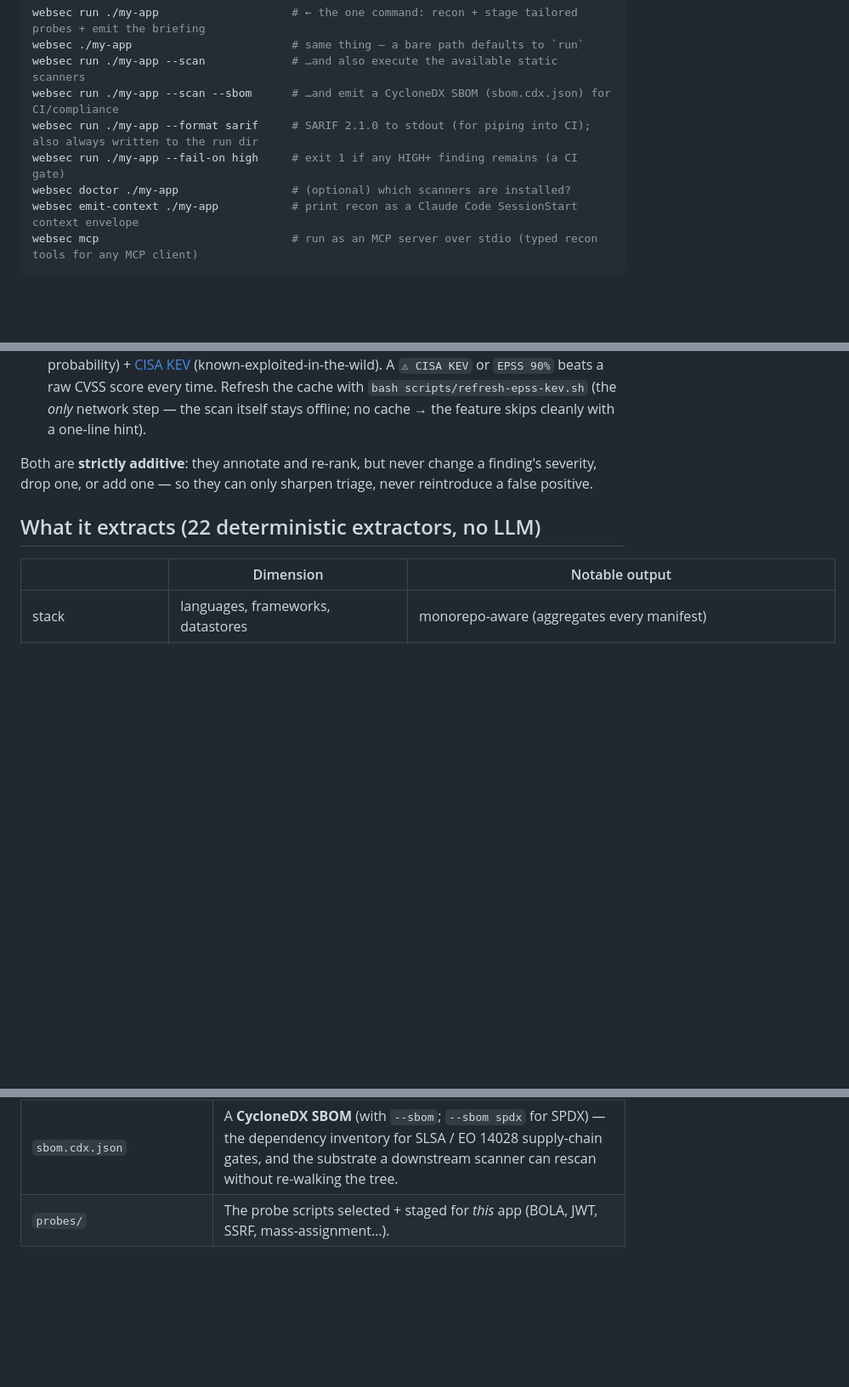
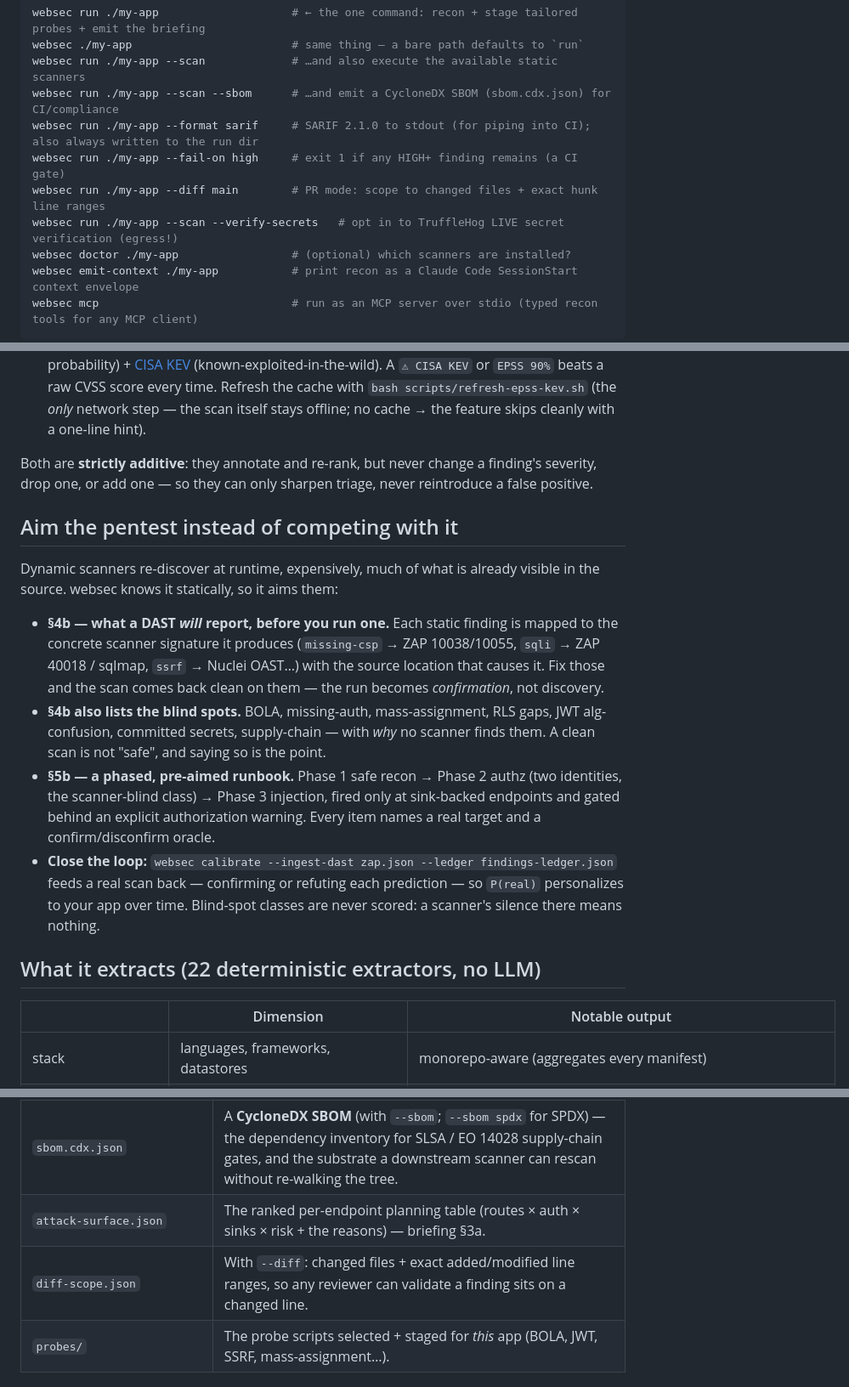
Before and after one commit to raccioly/websec-validator, a Markdown page: README.md, 3 parts joined by grey strips. Shown at 85% size. Drawn GitHub-style; blank space fills up the shorter version.

Commit message:
docs(readme): document the pentest-aiming trio, --diff, --verify-secrets, new artifacts
Co-Authored-By: Claude Fable 5 <noreply@anthropic.com>

```diff
--- a/README.md
+++ b/README.md
@@ -101,6 +101,8 @@ websec run ./my-app --scan             # …and also execute the available stati
 websec run ./my-app --scan --sbom      # …and emit a CycloneDX SBOM (sbom.cdx.json) for CI/compliance
 websec run ./my-app --format sarif     # SARIF 2.1.0 to stdout (for piping into CI); also always written to the run dir
 websec run ./my-app --fail-on high     # exit 1 if any HIGH+ finding remains (a CI gate)
+websec run ./my-app --diff main        # PR mode: scope to changed files + exact hunk line ranges
+websec run ./my-app --scan --verify-secrets   # opt in to TruffleHog LIVE secret verification (egress!)
 websec doctor ./my-app                 # (optional) which scanners are installed?
 websec emit-context ./my-app           # print recon as a Claude Code SessionStart context envelope
 websec mcp                             # run as an MCP server over stdio (typed recon tools for any MCP client)
@@ -172,6 +174,25 @@ signal commercial tools sell, minus the cloud:
 Both are **strictly additive**: they annotate and re-rank, but never change a finding's severity, drop
 one, or add one — so they can only sharpen triage, never reintroduce a false positive.
 
+## Aim the pentest instead of competing with it
+
+Dynamic scanners re-discover at runtime, expensively, much of what is already visible in the source.
+websec knows it statically, so it aims them:
+
+- **§4b — what a DAST *will* report, before you run one.** Each static finding is mapped to the concrete
+  scanner signature it produces (`missing-csp` → ZAP 10038/10055, `sqli` → ZAP 40018 / sqlmap, `ssrf` →
+  Nuclei OAST…) with the source location that causes it. Fix those and the scan comes back clean on them
+  — the run becomes *confirmation*, not discovery.
+- **§4b also lists the blind spots.** BOLA, missing-auth, mass-assignment, RLS gaps, JWT alg-confusion,
+  committed secrets, supply-chain — with *why* no scanner finds them. A clean scan is not "safe", and
+  saying so is the point.
+- **§5b — a phased, pre-aimed runbook.** Phase 1 safe recon → Phase 2 authz (two identities, the
+  scanner-blind class) → Phase 3 injection, fired only at sink-backed endpoints and gated behind an
+  explicit authorization warning. Every item names a real target and a confirm/disconfirm oracle.
+- **Close the loop:** `websec calibrate --ingest-dast zap.json --ledger findings-ledger.json` feeds a real
+  scan back — confirming or refuting each prediction — so `P(real)` personalizes to your app over time.
+  Blind-spot classes are never scored: a scanner's silence there means nothing.
+
 ## What it extracts (22 deterministic extractors, no LLM)
 
 | | Dimension | Notable output |
@@ -212,6 +233,8 @@ candidates — so probes get pointed at the *exact* endpoints, not fired blindly
 | `results.sarif` | **SARIF 2.1.0** — always written. Drop it into **GitHub Code Scanning** (inline PR-diff annotations + the Security tab), GitLab, Azure DevOps, VS Code's SARIF viewer, DefectDojo. |
 | `findings.envelope.json` | A **versioned, self-describing** JSON envelope (`schema_version`) around the ledger — for non-GitHub CI / dashboards that shouldn't reverse-engineer the internal shape. |
 | `sbom.cdx.json` | A **CycloneDX SBOM** (with `--sbom`; `--sbom spdx` for SPDX) — the dependency inventory for SLSA / EO 14028 supply-chain gates, and the substrate a downstream scanner can rescan without re-walking the tree. |
+| `attack-surface.json` | The ranked per-endpoint planning table (routes × auth × sinks × risk + the reasons) — briefing §3a. |
+| `diff-scope.json` | With `--diff`: changed files + exact added/modified line ranges, so any reviewer can validate a finding sits on a changed line. |
 | `probes/` | The probe scripts selected + staged for *this* app (BOLA, JWT, SSRF, mass-assignment…). |
 
 ## The flow
```
